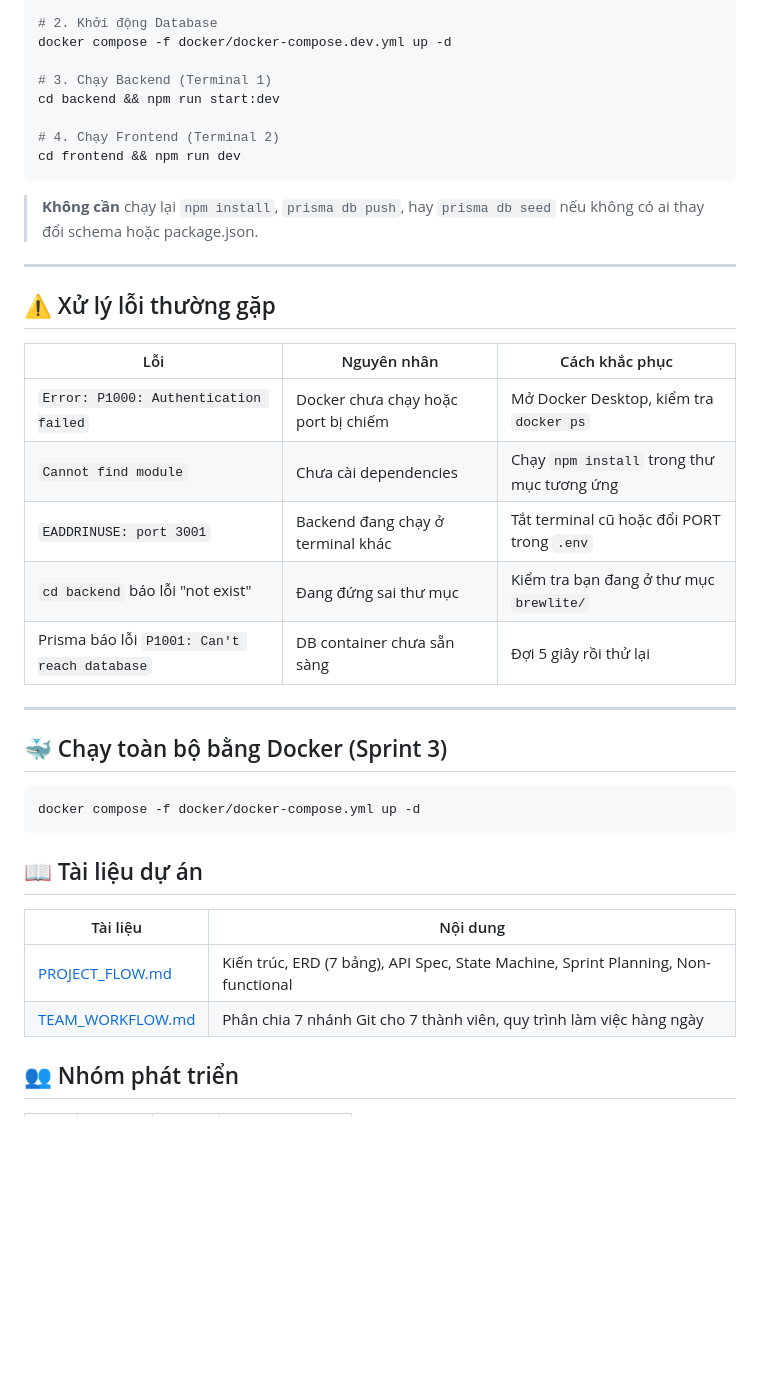
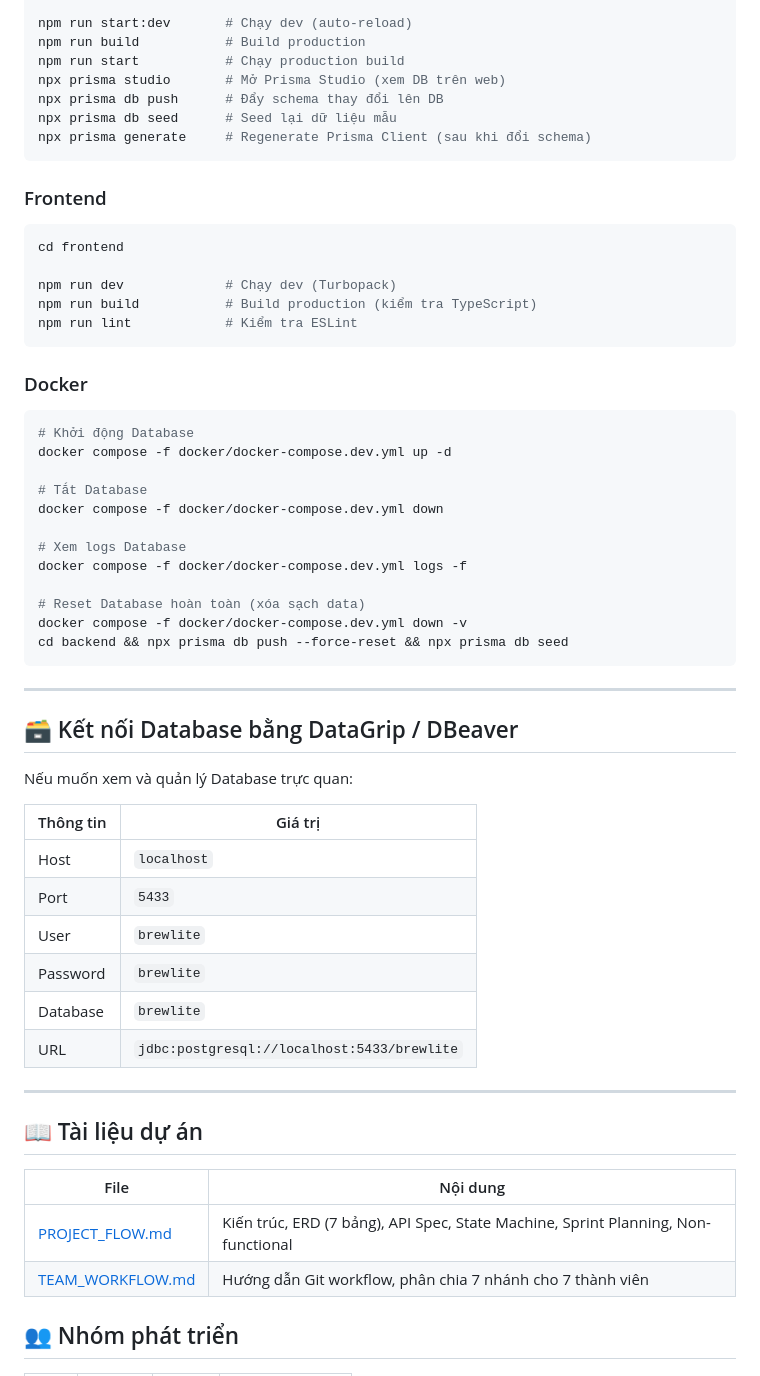
Before and after one commit to PhucTruong11/SWE, a Markdown page: README.md, the part around one of its changes. Drawn GitHub-style; blank space fills up the shorter version.

````diff
--- a/README.md
+++ b/README.md
@@ -196,42 +170,63 @@ Khi đã setup xong lần đầu, từ lần sau bạn chỉ cần **3 bước**
 
-# 2. Khởi động Database
+npm run start:dev       # Chạy dev (auto-reload)
+npm run build           # Build production
+npm run start           # Chạy production build
+npx prisma studio       # Mở Prisma Studio (xem DB trên web)
+npx prisma db push      # Đẩy schema thay đổi lên DB
+npx prisma db seed      # Seed lại dữ liệu mẫu
+npx prisma generate     # Regenerate Prisma Client (sau khi đổi schema)
+```
+
+### Frontend
+
+```bash
+cd frontend
+
+npm run dev             # Chạy dev (Turbopack)
+npm run build           # Build production (kiểm tra TypeScript)
+npm run lint            # Kiểm tra ESLint
+```
+
+### Docker
+
+```bash
+# Khởi động Database
 docker compose -f docker/docker-compose.dev.yml up -d
 
-# 3. Chạy Backend (Terminal 1)
-cd backend && npm run start:dev
+# Tắt Database
+docker compose -f docker/docker-compose.dev.yml down
 
-# 4. Chạy Frontend (Terminal 2)
-cd frontend && npm run dev
+# Xem logs Database
+docker compose -f docker/docker-compose.dev.yml logs -f
+
+# Reset Database hoàn toàn (xóa sạch data)
+docker compose -f docker/docker-compose.dev.yml down -v
+cd backend && npx prisma db push --force-reset && npx prisma db seed
 ```
-
-> **Không cần** chạy lại `npm install`, `prisma db push`, hay `prisma db seed` nếu không có ai thay đổi schema hoặc package.json.
 
 ---
 
-## ⚠️ Xử lý lỗi thường gặp
+## 🗃 Kết nối Database bằng DataGrip / DBeaver
 
-| Lỗi | Nguyên nhân | Cách khắc phục |
-|-----|-------------|----------------|
-| `Error: P1000: Authentication failed` | Docker chưa chạy hoặc port bị chiếm | Mở Docker Desktop, kiểm tra `docker ps` |
-| `Cannot find module` | Chưa cài dependencies | Chạy `npm install` trong thư mục tương ứng |
-| `EADDRINUSE: port 3001` | Backend đang chạy ở terminal khác | Tắt terminal cũ hoặc đổi PORT trong `.env` |
-| `cd backend` báo lỗi "not exist" | Đang đứng sai thư mục | Kiểm tra bạn đang ở thư mục `brewlite/` |
-| Prisma báo lỗi `P1001: Can't reach database` | DB container chưa sẵn sàng | Đợi 5 giây rồi thử lại |
+Nếu muốn xem và quản lý Database trực quan:
+
+| Thông tin | Giá trị |
+|-----------|---------|
+| Host | `localhost` |
+| Port | `5433` |
+| User | `brewlite` |
+| Password | `brewlite` |
+| Database | `brewlite` |
+| URL | `jdbc:postgresql://localhost:5433/brewlite` |
 
 ---
 
-## 🐳 Chạy toàn bộ bằng Docker (Sprint 3)
-
-```bash
-docker compose -f docker/docker-compose.yml up -d
-```
-
 ## 📖 Tài liệu dự án
 
-| Tài liệu | Nội dung |
-|-----------|----------|
+| File | Nội dung |
+|------|----------|
 | [PROJECT_FLOW.md](./PROJECT_FLOW.md) | Kiến trúc, ERD (7 bảng), API Spec, State Machine, Sprint Planning, Non-functional |
-| [TEAM_WORKFLOW.md](./TEAM_WORKFLOW.md) | Phân chia 7 nhánh Git cho 7 thành viên, quy trình làm việc hàng ngày |
+| [TEAM_WORKFLOW.md](./TEAM_WORKFLOW.md) | Hướng dẫn Git workflow, phân chia 7 nhánh cho 7 thành viên |
 
 ## 👥 Nhóm phát triển
 
````
Also changed, not shown: other parts of README.md (+56 -82 lines).
